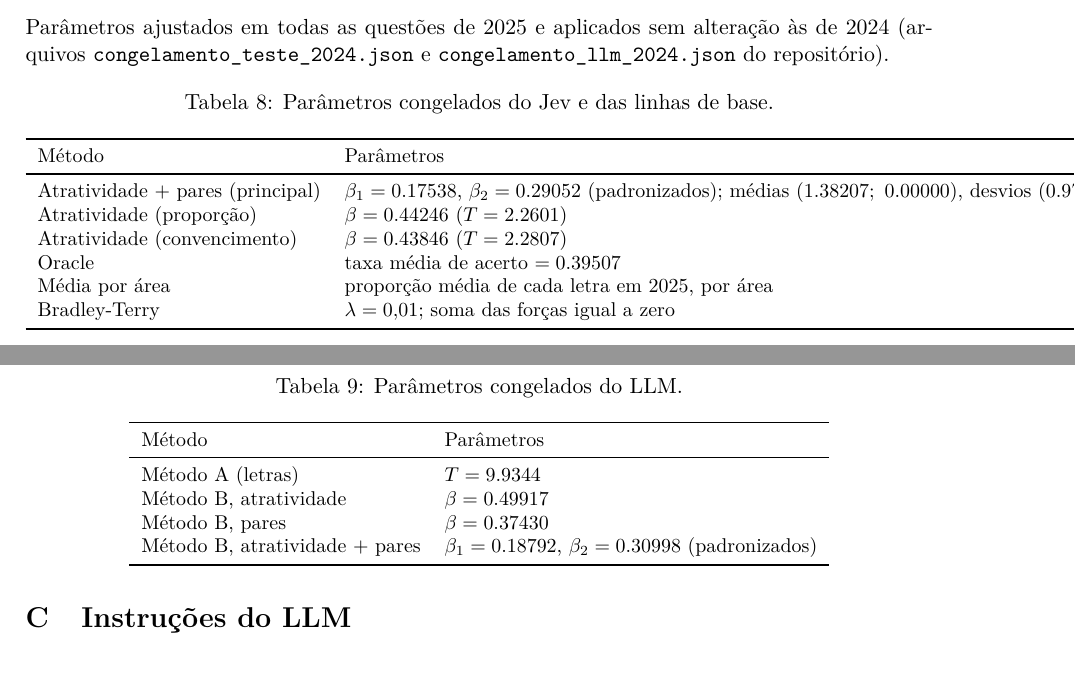
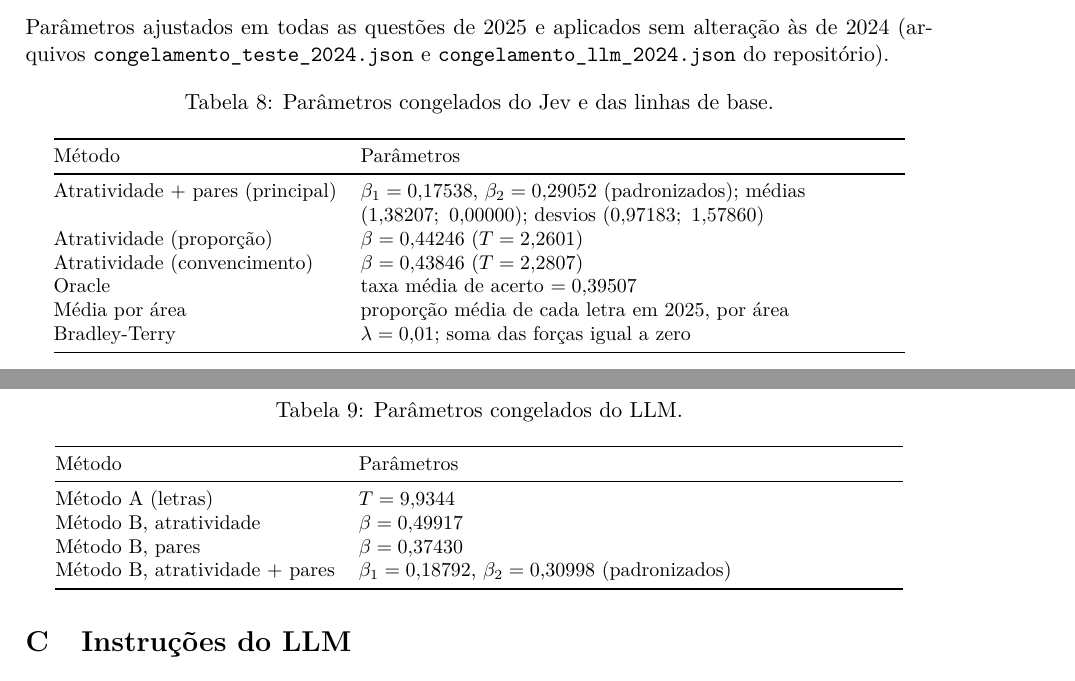
Before and after one commit to Paulo83-dev/ARTIGO---PSICOMETRIA---JEV-CC-, a LaTeX paper (ARTIGO/main.tex, which reads ARTIGO/secoes/08_apendices.tex): two parts of pages 23 and 24 of 24, joined at a grey line, cut so that both start at the same text. Compiled offline with pdfLaTeX.

Commit message:
Apêndice: tabelas de parâmetros com quebra de linha e vírgula decimal

```diff
--- a/ARTIGO/secoes/08_apendices.tex
+++ b/ARTIGO/secoes/08_apendices.tex
@@ -207,14 +207,14 @@ Parâmetros ajustados em todas as questões de 2025 e aplicados sem alteração
 \centering
 \small
 \caption{Parâmetros congelados do Jev e das linhas de base.}
-\begin{tabular}{ll}
+\begin{tabular}{@{}l>{\raggedright\arraybackslash}p{0.6\linewidth}@{}}
 \toprule
 Método & Parâmetros \\
 \midrule
-Atratividade + pares (principal) & $\beta_1 = 0.17538$, $\beta_2 = 0.29052$ (padronizados); médias $(1.38207;\ 0.00000)$, desvios $(0.97183;\ 1.57860)$ \\
-Atratividade (proporção) & $\beta = 0.44246$ ($T = 2.2601$) \\
-Atratividade (convencimento) & $\beta = 0.43846$ ($T = 2.2807$) \\
-Oracle & taxa média de acerto $= 0.39507$ \\
+Atratividade + pares (principal) & $\beta_1 = 0{,}17538$, $\beta_2 = 0{,}29052$ (padronizados); médias $(1{,}38207;\ 0{,}00000)$; desvios $(0{,}97183;\ 1{,}57860)$ \\
+Atratividade (proporção) & $\beta = 0{,}44246$ ($T = 2{,}2601$) \\
+Atratividade (convencimento) & $\beta = 0{,}43846$ ($T = 2{,}2807$) \\
+Oracle & taxa média de acerto $= 0{,}39507$ \\
 Média por área & proporção média de cada letra em 2025, por área \\
 Bradley-Terry & $\lambda = 0{,}01$; soma das forças igual a zero \\
 \bottomrule
@@ -225,14 +225,14 @@ Bradley-Terry & $\lambda = 0{,}01$; soma das forças igual a zero \\
 \centering
 \small
 \caption{Parâmetros congelados do LLM.}
-\begin{tabular}{ll}
+\begin{tabular}{@{}l>{\raggedright\arraybackslash}p{0.6\linewidth}@{}}
 \toprule
 Método & Parâmetros \\
 \midrule
-Método A (letras) & $T = 9.9344$ \\
-Método B, atratividade & $\beta = 0.49917$ \\
-Método B, pares & $\beta = 0.37430$ \\
-Método B, atratividade + pares & $\beta_1 = 0.18792$, $\beta_2 = 0.30998$ (padronizados) \\
+Método A (letras) & $T = 9{,}9344$ \\
+Método B, atratividade & $\beta = 0{,}49917$ \\
+Método B, pares & $\beta = 0{,}37430$ \\
+Método B, atratividade + pares & $\beta_1 = 0{,}18792$, $\beta_2 = 0{,}30998$ (padronizados) \\
 \bottomrule
 \end{tabular}
 \end{table}
```
Also changed, not shown: 1 other file.
